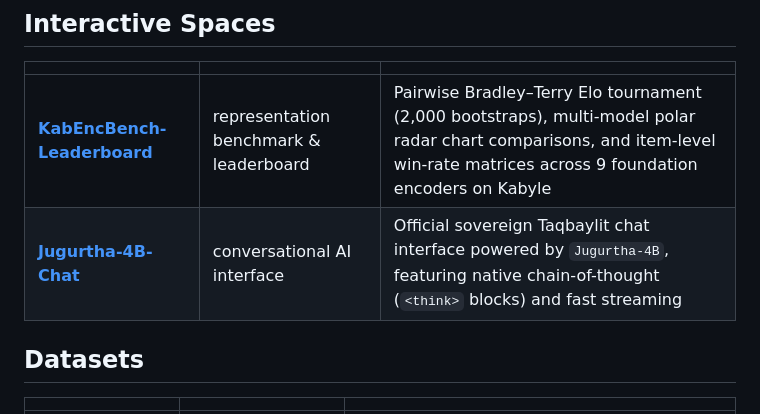
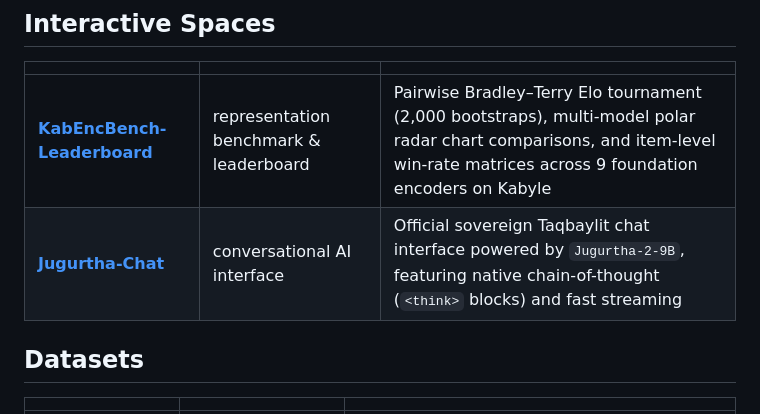
Before and after one commit to abderahmane-ai/agbalu, a Markdown page: docs/cards/organization.md, the part around the change. Rendered like a GitHub page.

Commit message:
docs: update Jugurtha-Chat Space link and description in organization card

```diff
--- a/docs/cards/organization.md
+++ b/docs/cards/organization.md
@@ -53,7 +53,7 @@ resource into the scarce one.
 | | | |
 |---|---|---|
 | [**KabEncBench-Leaderboard**](https://huggingface.co/spaces/agbalu/KabEncBench-Leaderboard) | representation benchmark & leaderboard | Pairwise Bradley–Terry Elo tournament (2,000 bootstraps), multi-model polar radar chart comparisons, and item-level win-rate matrices across 9 foundation encoders on Kabyle |
-| [**Jugurtha-4B-Chat**](https://huggingface.co/spaces/agbalu/Jugurtha-4B-Chat) | conversational AI interface | Official sovereign Taqbaylit chat interface powered by `Jugurtha-4B`, featuring native chain-of-thought (`<think>` blocks) and fast streaming |
+| [**Jugurtha-Chat**](https://huggingface.co/spaces/agbalu/Jugurtha-Chat) | conversational AI interface | Official sovereign Taqbaylit chat interface powered by `Jugurtha-2-9B`, featuring native chain-of-thought (`<think>` blocks) and fast streaming |
 
 ## Datasets
 
```
